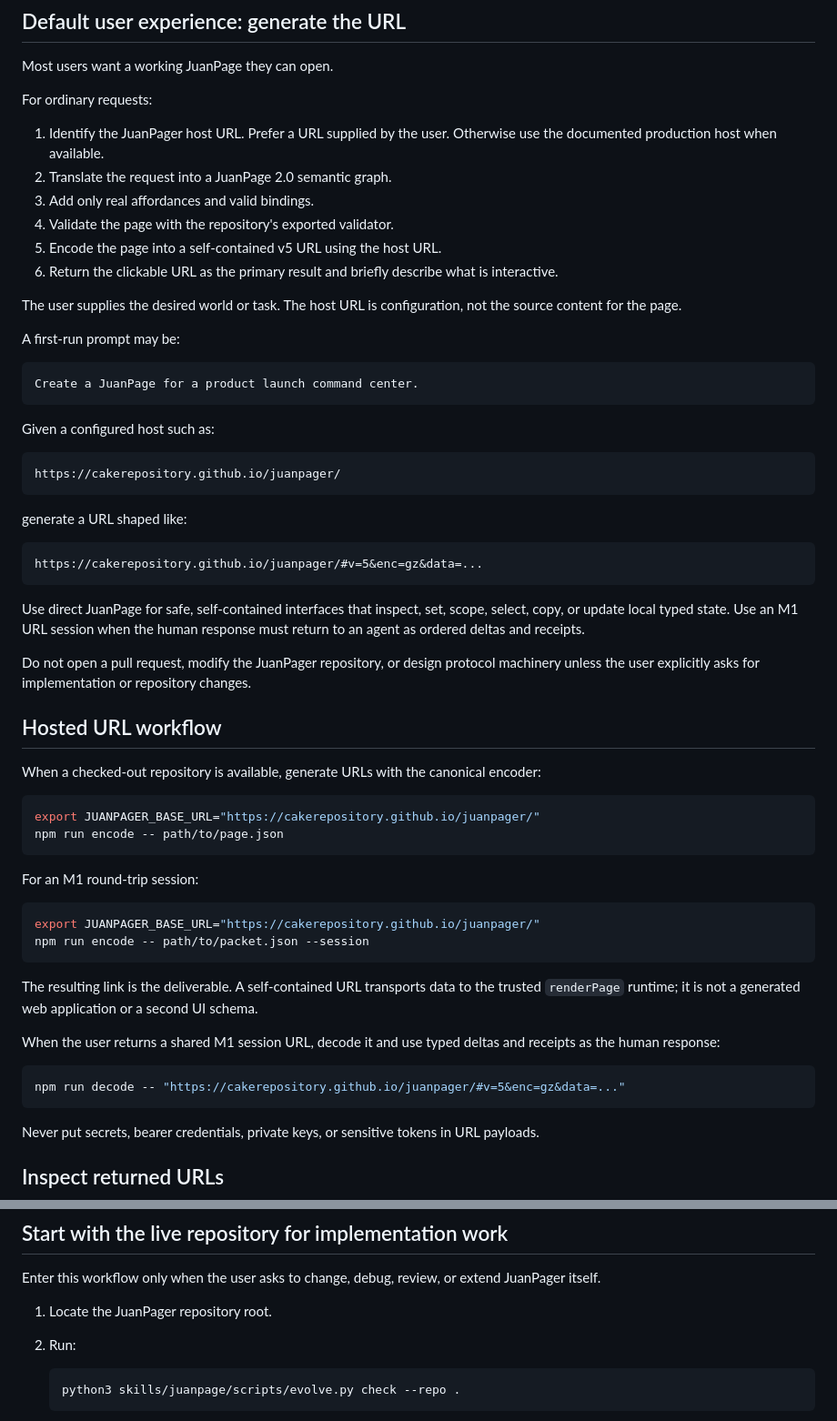
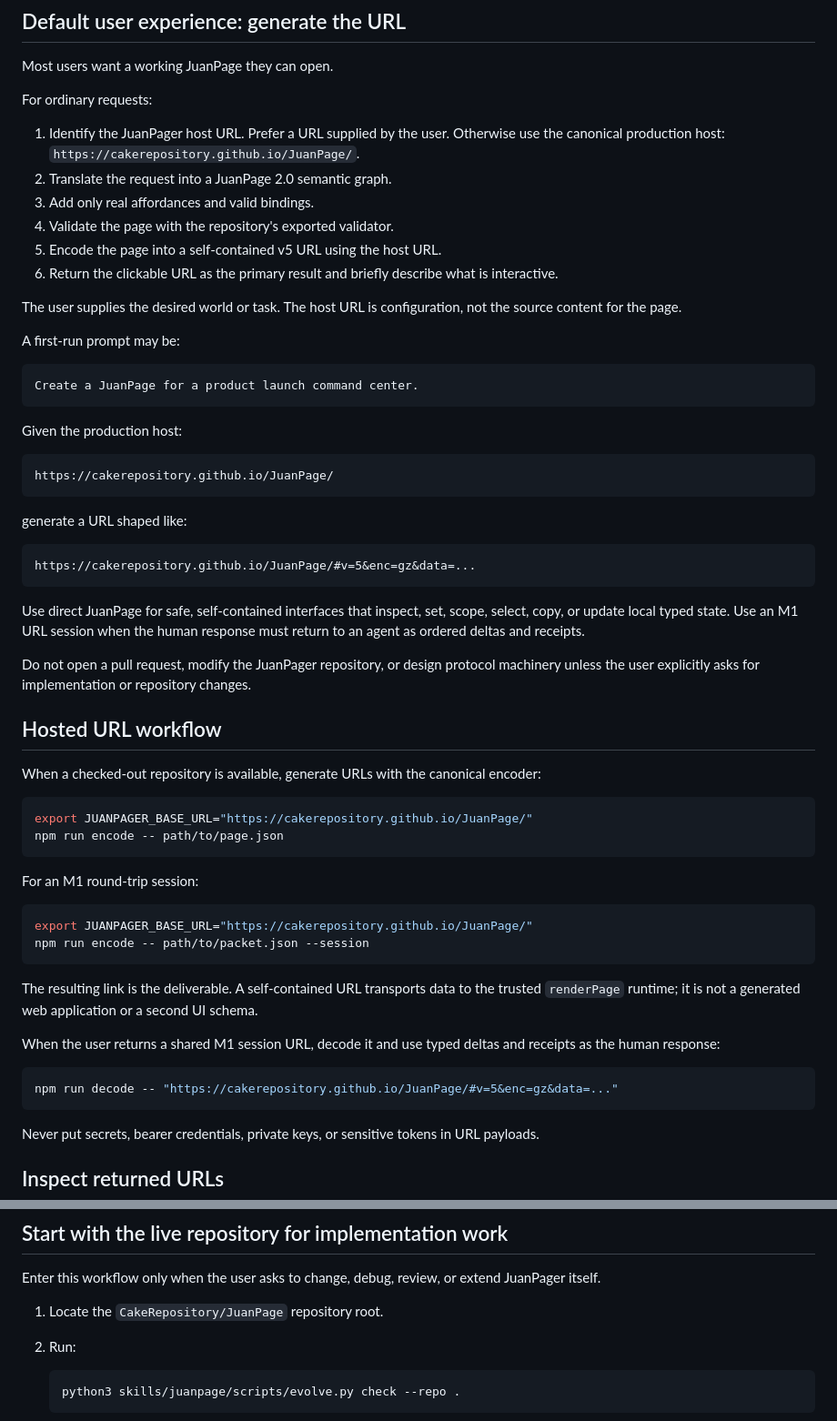
Before and after one commit to CakeRepository/JuanPage, a Markdown page: skills/juanpage/SKILL.md, 2 parts joined by grey strips. Shown at 91% size. Drawn GitHub-style.

Commit message:
Restore canonical JuanPage URLs in the skill

````diff
--- a/skills/juanpage/SKILL.md
+++ b/skills/juanpage/SKILL.md
@@ -13,7 +13,7 @@ Most users want a working JuanPage they can open.
 
 For ordinary requests:
 
-1. Identify the JuanPager host URL. Prefer a URL supplied by the user. Otherwise use the documented production host when available.
+1. Identify the JuanPager host URL. Prefer a URL supplied by the user. Otherwise use the canonical production host: `https://cakerepository.github.io/JuanPage/`.
 2. Translate the request into a JuanPage 2.0 semantic graph.
 3. Add only real affordances and valid bindings.
 4. Validate the page with the repository's exported validator.
@@ -28,16 +28,16 @@ A first-run prompt may be:
 Create a JuanPage for a product launch command center.
 ```
 
-Given a configured host such as:
+Given the production host:
 
 ```text
-https://cakerepository.github.io/juanpager/
+https://cakerepository.github.io/JuanPage/
 ```
 
 generate a URL shaped like:
 
 ```text
-https://cakerepository.github.io/juanpager/#v=5&enc=gz&data=...
+https://cakerepository.github.io/JuanPage/#v=5&enc=gz&data=...
 ```
 
 Use direct JuanPage for safe, self-contained interfaces that inspect, set, scope, select, copy, or update local typed state. Use an M1 URL session when the human response must return to an agent as ordered deltas and receipts.
@@ -49,14 +49,14 @@ Do not open a pull request, modify the JuanPager repository, or design protocol
 When a checked-out repository is available, generate URLs with the canonical encoder:
 
 ```bash
-export JUANPAGER_BASE_URL="https://cakerepository.github.io/juanpager/"
+export JUANPAGER_BASE_URL="https://cakerepository.github.io/JuanPage/"
 npm run encode -- path/to/page.json
 ```
 
 For an M1 round-trip session:
 
 ```bash
-export JUANPAGER_BASE_URL="https://cakerepository.github.io/juanpager/"
+export JUANPAGER_BASE_URL="https://cakerepository.github.io/JuanPage/"
 npm run encode -- path/to/packet.json --session
 ```
 
@@ -65,7 +65,7 @@ The resulting link is the deliverable. A self-contained URL transports data to t
 When the user returns a shared M1 session URL, decode it and use typed deltas and receipts as the human response:
 
 ```bash
-npm run decode -- "https://cakerepository.github.io/juanpager/#v=5&enc=gz&data=..."
+npm run decode -- "https://cakerepository.github.io/JuanPage/#v=5&enc=gz&data=..."
 ```
 
 Never put secrets, bearer credentials, private keys, or sensitive tokens in URL payloads.
@@ -90,7 +90,7 @@ Report final semantic differences separately from recorded activity. Resolve aff
 
 Enter this workflow only when the user asks to change, debug, review, or extend JuanPager itself.
 
-1. Locate the JuanPager repository root.
+1. Locate the `CakeRepository/JuanPage` repository root.
 2. Run:
 
    ```bash
````
